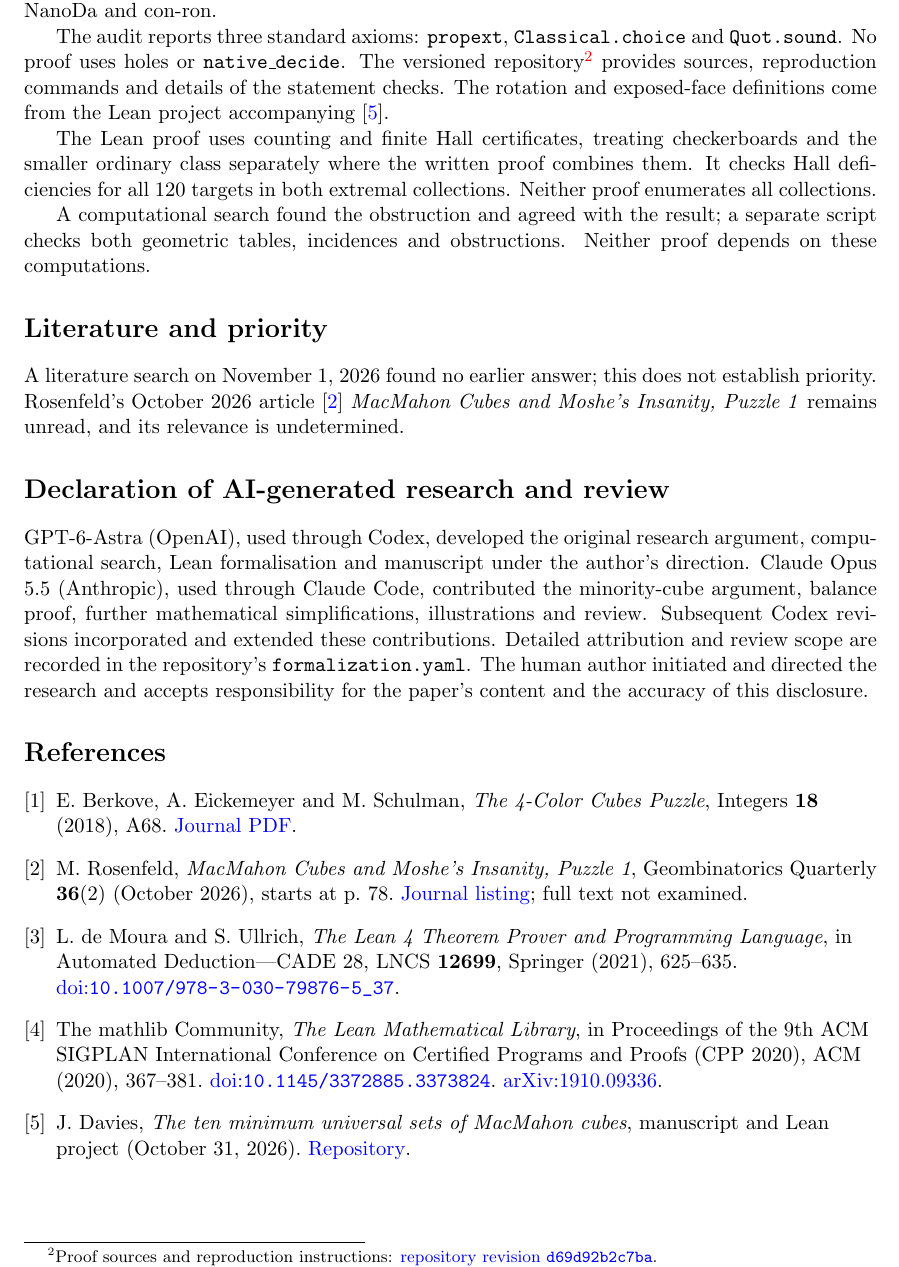
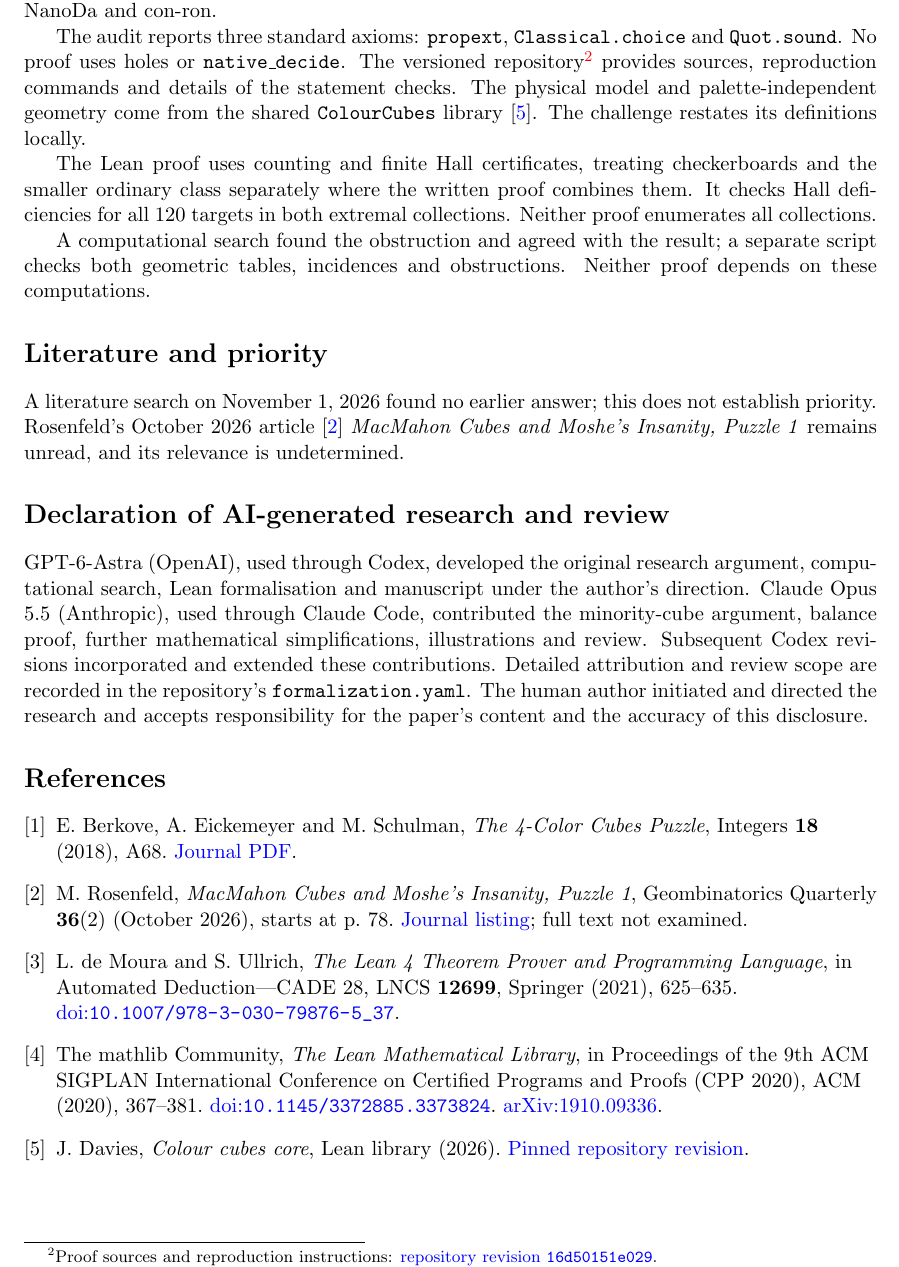
Before and after one commit to jasondavies/four-to-three-colour-cubes, a LaTeX paper (paper/four-to-three-colour-cubes.tex): part of page 7 of 7, cut so that both start at the same text. Compiled offline with pdfLaTeX.

Commit message:
Pin the paper to the verified shared-core proof revision
Cite proof commit 16d50151e029c65952c4122db6d1d1f444b7fa62 and the pinned ColourCubes library while preserving the latest manuscript clarifications. Rebuild the seven-page PDF without warnings.

```diff
--- a/paper/four-to-three-colour-cubes.tex
+++ b/paper/four-to-three-colour-cubes.tex
@@ -428,10 +428,11 @@ and replays the proofs through Lean, NanoDa and con-ron.
 The audit reports three standard axioms: \texttt{propext},
 \texttt{Classical.choice} and \texttt{Quot.sound}. No proof uses holes or
 \texttt{native\_decide}. The versioned repository\footnote{Proof sources and
-reproduction instructions: \href{https://github.com/jasondavies/four-to-three-colour-cubes/tree/d69d92b2c7ba725f986054d8f1157c88b0a0eafa}{repository revision \texttt{d69d92b2c7ba}}.}
+reproduction instructions: \href{https://github.com/jasondavies/four-to-three-colour-cubes/tree/16d50151e029c65952c4122db6d1d1f444b7fa62}{repository revision \texttt{16d50151e029}}.}
 provides sources, reproduction commands and details of the statement checks.
-The rotation and exposed-face definitions come from the Lean project
-accompanying~\cite{MinUniversal}.
+The physical model and palette-independent geometry come from the shared
+\texttt{ColourCubes} library~\cite{ColourCubes}. The challenge restates its
+definitions locally.
 
 The Lean proof uses counting and finite Hall certificates, treating
 checkerboards and the smaller ordinary class separately where the written
@@ -482,9 +483,8 @@ in Proceedings of the 9th ACM SIGPLAN International Conference on
 Certified Programs and Proofs (CPP~2020), ACM (2020), 367--381.
 \href{https://doi.org/10.1145/3372885.3373824}{doi:\nolinkurl{10.1145/3372885.3373824}}.
 \href{https://arxiv.org/abs/1910.09336}{arXiv:1910.09336}.
-\bibitem{MinUniversal} J.~Davies,
-\emph{The ten minimum universal sets of MacMahon cubes}, manuscript and
-Lean project (October 31, 2026).
-\href{https://github.com/jasondavies/macmahon-min-universal-sets}{Repository}.
+\bibitem{ColourCubes} J.~Davies,
+\emph{Colour cubes core}, Lean library (2026).
+\href{https://github.com/jasondavies/colour-cubes-core/tree/3164adbd2ee16d2721caadc1db67c1498e5d67e0}{Pinned repository revision}.
 \end{thebibliography}
 \end{document}
```
Also changed, not shown: paper/four-to-three-colour-cubes.pdf.
